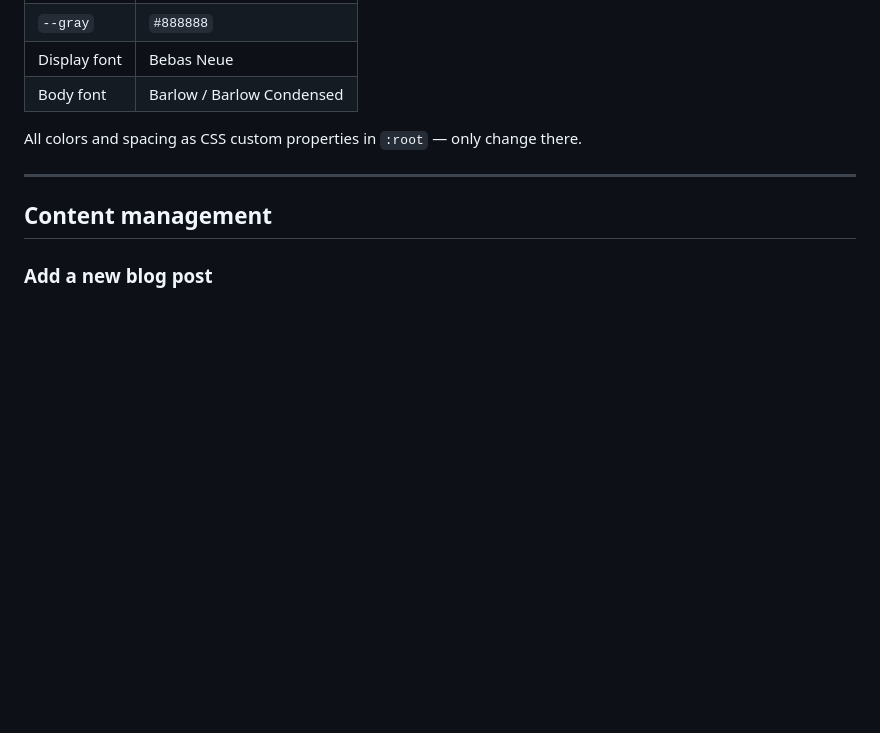
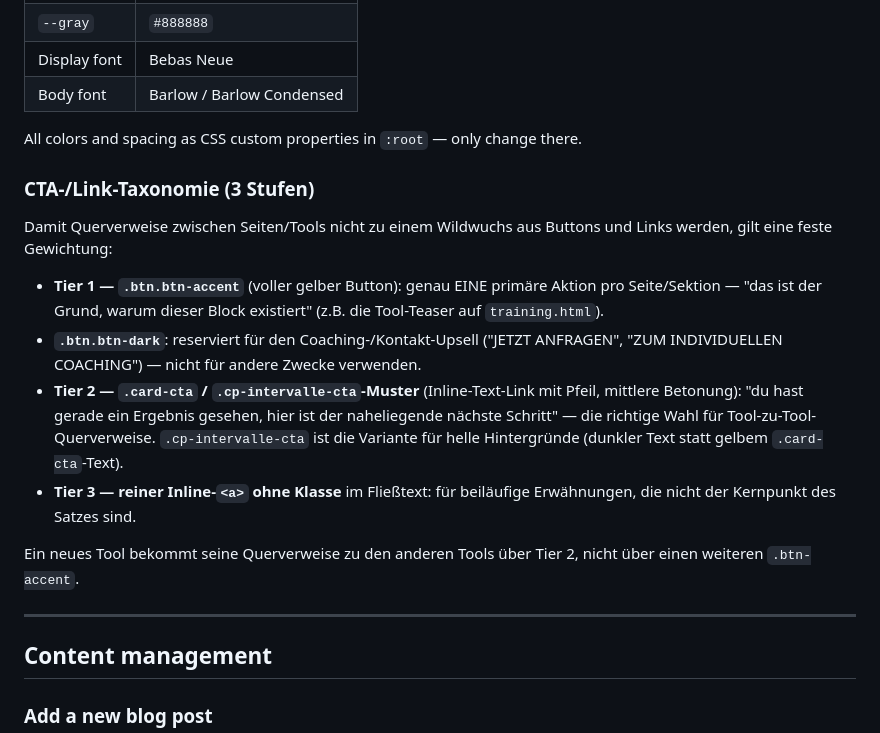
Before and after one commit to schmopa/schwellenschmops_homepage, a Markdown page: README.md, the part around the change. Drawn GitHub-style; blank space fills up the shorter version.

Commit message:
docs: CTA-/Link-Taxonomie in README.md dokumentieren
Waehrend der Tool-Querverlinkung kam die Frage auf, wann ein gelber
Button (.btn-accent) und wann ein reiner Querverweis angebracht ist.
Beim Audit aller bestehenden Button-/Link-Klassen zeigte sich ein
bereits funktionierendes 3-Stufen-System -- jetzt explizit dokumentiert,
damit ein viertes Tool sich daran orientiert statt neu zu raten.

```diff
--- a/README.md
+++ b/README.md
@@ -138,6 +138,28 @@ eigenen Datei.
 
 All colors and spacing as CSS custom properties in `:root` — only change there.
 
+### CTA-/Link-Taxonomie (3 Stufen)
+
+Damit Querverweise zwischen Seiten/Tools nicht zu einem Wildwuchs aus
+Buttons und Links werden, gilt eine feste Gewichtung:
+
+- **Tier 1 — `.btn.btn-accent`** (voller gelber Button): genau EINE
+  primäre Aktion pro Seite/Sektion — "das ist der Grund, warum dieser
+  Block existiert" (z.B. die Tool-Teaser auf `training.html`).
+- **`.btn.btn-dark`**: reserviert für den Coaching-/Kontakt-Upsell
+  ("JETZT ANFRAGEN", "ZUM INDIVIDUELLEN COACHING") — nicht für andere
+  Zwecke verwenden.
+- **Tier 2 — `.card-cta` / `.cp-intervalle-cta`-Muster** (Inline-Text-Link
+  mit Pfeil, mittlere Betonung): "du hast gerade ein Ergebnis gesehen,
+  hier ist der naheliegende nächste Schritt" — die richtige Wahl für
+  Tool-zu-Tool-Querverweise. `.cp-intervalle-cta` ist die Variante für
+  helle Hintergründe (dunkler Text statt gelbem `.card-cta`-Text).
+- **Tier 3 — reiner Inline-`<a>` ohne Klasse** im Fließtext: für
+  beiläufige Erwähnungen, die nicht der Kernpunkt des Satzes sind.
+
+Ein neues Tool bekommt seine Querverweise zu den anderen Tools über
+Tier 2, nicht über einen weiteren `.btn-accent`.
+
 ---
 
 ## Content management
```
